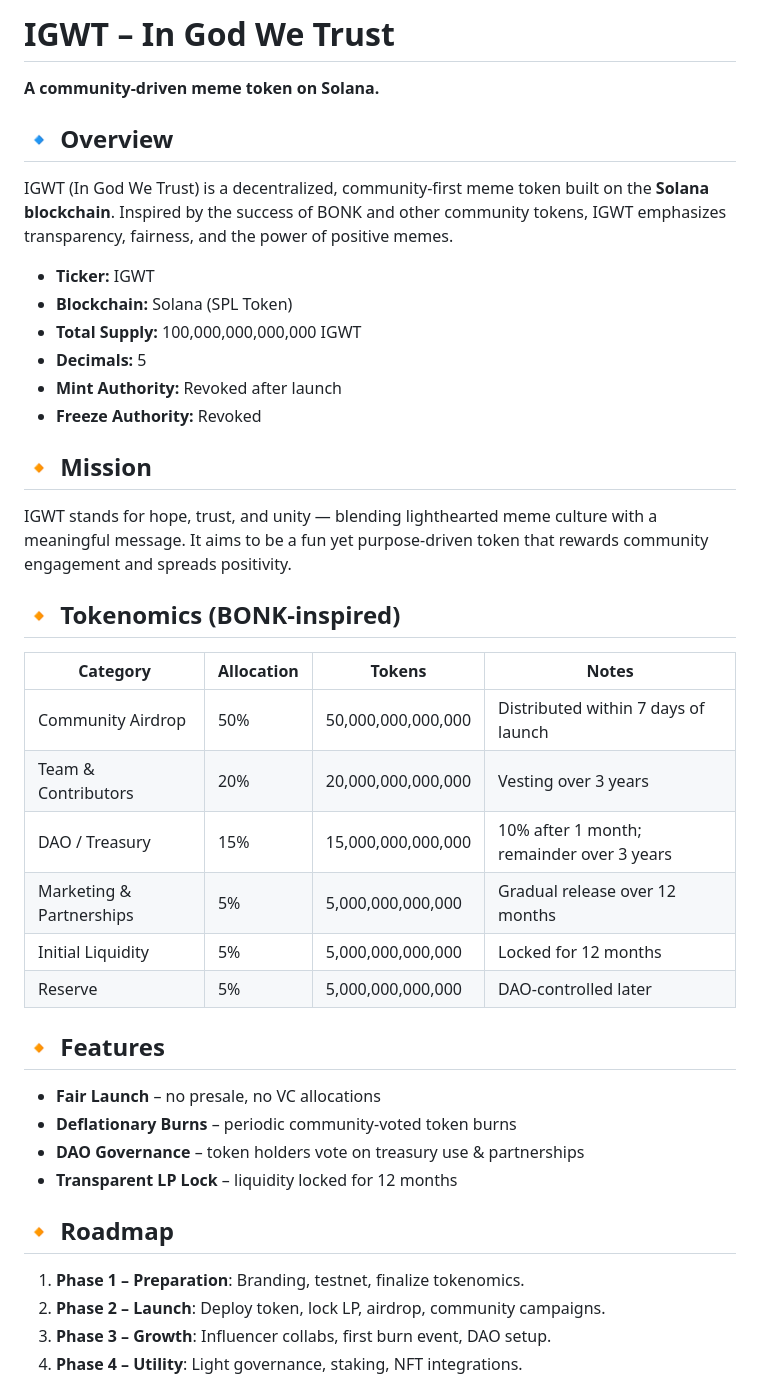
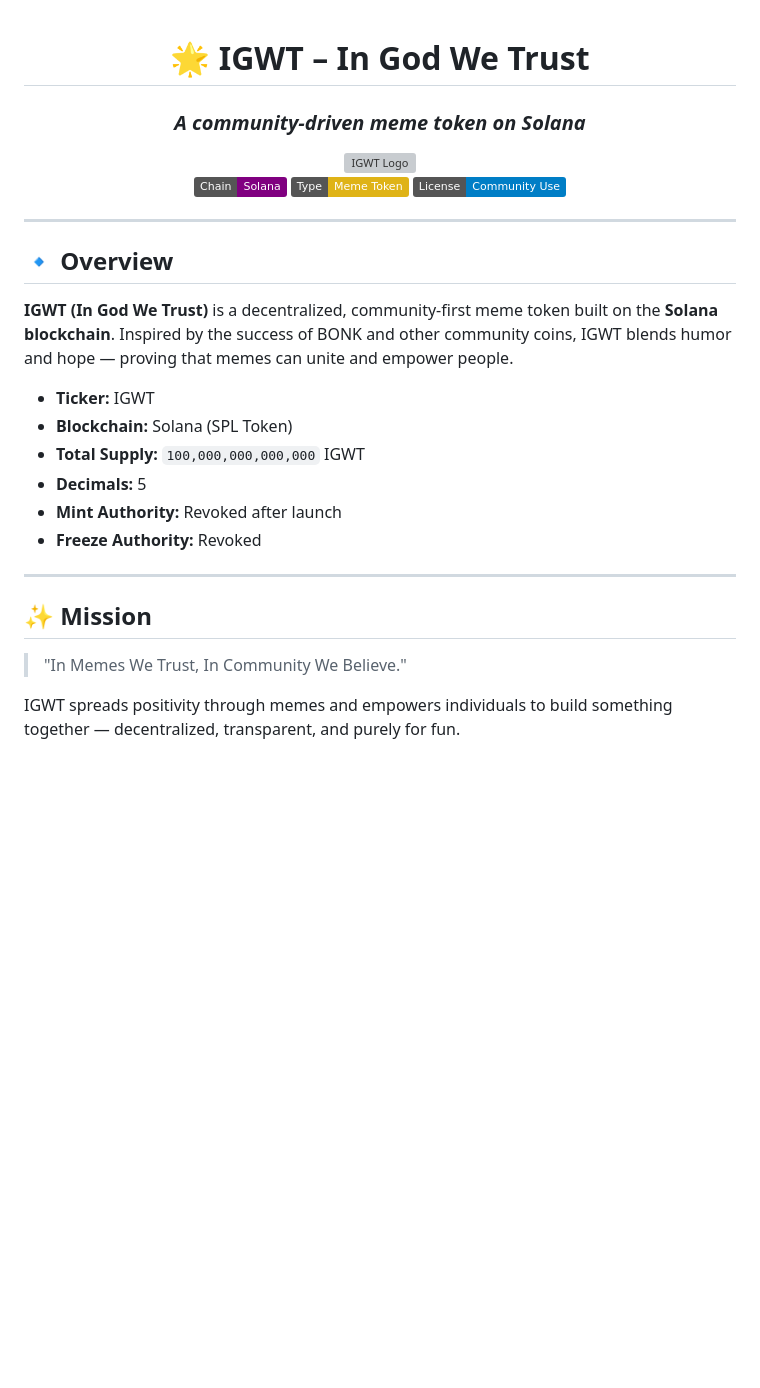
Before and after one commit to MarcoDev-Bro/igwt-website, a Markdown page: README.md, the part around the change printed below. GitHub-like rendering; badges without logos; blank space fills up the shorter version; grey boxes are pictures that could not be loaded.

```diff
--- a/README.md
+++ b/README.md
@@ -1,44 +1,33 @@
-# IGWT – In God We Trust
+<div align="center">
 
-**A community-driven meme token on Solana.**
+# 🌟 **IGWT – In God We Trust**
+
+### *A community-driven meme token on Solana*
+
+<img src="IGWT.png" alt="IGWT Logo" width="120" style="border-radius:16px;margin:16px 0;"/>
+
+[![Solana](https://img.shields.io/badge/Chain-Solana-purple)](https://solana.com) [![Token Type](https://img.shields.io/badge/Type-Meme%20Token-yellow)]() [![License](https://img.shields.io/badge/License-Community%20Use-blue)]()
+
+</div>
+
+---
 
 ## 🔹 Overview
 
-IGWT (In God We Trust) is a decentralized, community-first meme token built on the **Solana blockchain**. Inspired by the success of BONK and other community tokens, IGWT emphasizes transparency, fairness, and the power of positive memes.
+**IGWT (In God We Trust)** is a decentralized, community-first meme token built on the **Solana blockchain**. Inspired by the success of BONK and other community coins, IGWT blends humor and hope — proving that memes can unite and empower people.
 
 * **Ticker:** IGWT
 * **Blockchain:** Solana (SPL Token)
-* **Total Supply:** 100,000,000,000,000 IGWT
+* **Total Supply:** `100,000,000,000,000` IGWT
 * **Decimals:** 5
 * **Mint Authority:** Revoked after launch
 * **Freeze Authority:** Revoked
 
-## 🔸 Mission
+---
 
-IGWT stands for hope, trust, and unity — blending lighthearted meme culture with a meaningful message. It aims to be a fun yet purpose-driven token that rewards community engagement and spreads positivity.
+## ✨ Mission
 
-## 🔸 Tokenomics (BONK-inspired)
+> "In Memes We Trust, In Community We Believe."
 
-| Category                 | Allocation | Tokens             | Notes                                     |
-| ------------------------ | ---------- | ------------------ | ----------------------------------------- |
-| Community Airdrop        | 50%        | 50,000,000,000,000 | Distributed within 7 days of launch       |
-| Team & Contributors      | 20%        | 20,000,000,000,000 | Vesting over 3 years                      |
-| DAO / Treasury           | 15%        | 15,000,000,000,000 | 10% after 1 month; remainder over 3 years |
-| Marketing & Partnerships | 5%         | 5,000,000,000,000  | Gradual release over 12 months            |
-| Initial Liquidity        | 5%         | 5,000,000,000,000  | Locked for 12 months                      |
-| Reserve                  | 5%         | 5,000,000,000,000  | DAO-controlled later                      |
+IGWT spreads positivity through memes and empowers individuals to build something together — decentralized, transparent, and purely for fun.
 
-## 🔸 Features
-
-* **Fair Launch** – no presale, no VC allocations
-* **Deflationary Burns** – periodic community-voted token burns
-* **DAO Governance** – token holders vote on treasury use & partnerships
-* **Transparent LP Lock** – liquidity locked for 12 months
-
-## 🔸 Roadmap
-
-1. **Phase 1 – Preparation**: Branding, testnet, finalize tokenomics.
-2. **Phase 2 – Launch**: Deploy token, lock LP, airdrop, community campaigns.
-3. **Phase 3 – Growth**: Influencer collabs, first burn event, DAO setup.
-4. **Phase 4 – Utility**: Light governance, staking, NFT integrations.
-
```
Also changed, not shown: other parts of README.md (+82 -22 lines).
